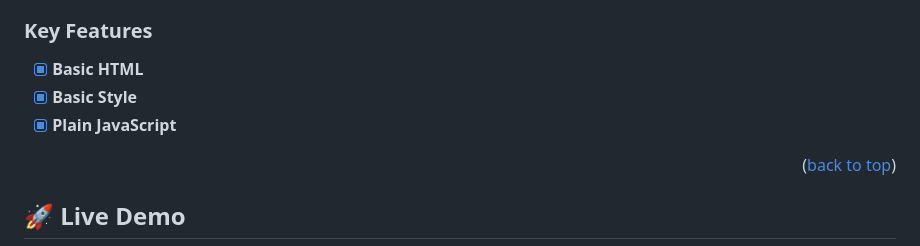
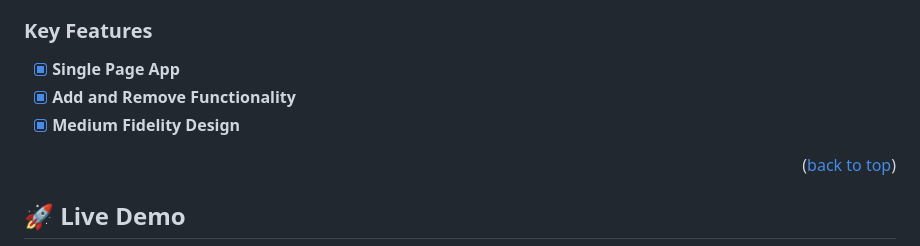
Before and after one commit to Nasirkhan294/awesome-books-website, a Markdown page: README.md, the part around the change. GitHub-like rendering.

Commit message:
Modified readme file with key features

```diff
--- a/README.md
+++ b/README.md
@@ -44,9 +44,9 @@
 
 ### Key Features <a name="key-features"></a>
 
-- [X] **Basic HTML**
-- [X] **Basic Style**
-- [X] **Plain JavaScript**
+- [X] **Single Page App**
+- [X] **Add and Remove Functionality**
+- [X] **Medium Fidelity Design**
 
 <p align="right">(<a href="#readme-top">back to top</a>)</p>
 
```
